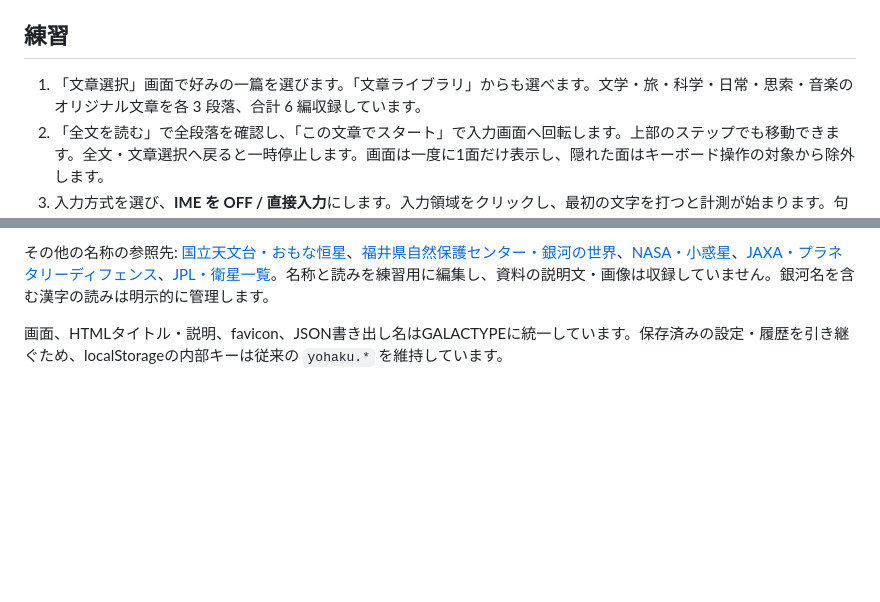
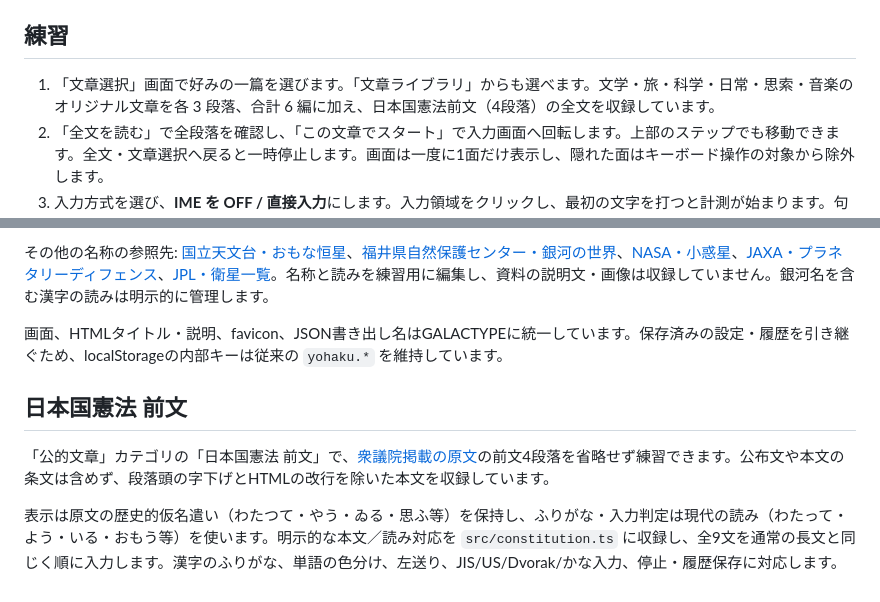
Before and after one commit to ks250206/typing, a Markdown page: README.md, 2 parts joined by grey strips. GitHub-like rendering; blank space fills up the shorter version.

Commit message:
feat: add the complete Japanese constitution preamble

```diff
--- a/README.md
+++ b/README.md
@@ -20,7 +20,7 @@ pnpm dev
 
 ## 練習
 
-1. 「文章選択」画面で好みの一篇を選びます。「文章ライブラリ」からも選べます。文学・旅・科学・日常・思索・音楽のオリジナル文章を各 3 段落、合計 6 編収録しています。
+1. 「文章選択」画面で好みの一篇を選びます。「文章ライブラリ」からも選べます。文学・旅・科学・日常・思索・音楽のオリジナル文章を各 3 段落、合計 6 編に加え、日本国憲法前文（4段落）の全文を収録しています。
 2. 「全文を読む」で全段落を確認し、「この文章でスタート」で入力画面へ回転します。上部のステップでも移動できます。全文・文章選択へ戻ると一時停止します。画面は一度に1面だけ表示し、隠れた面はキーボード操作の対象から除外します。
 3. 入力方式を選び、**IME を OFF / 直接入力**にします。入力領域をクリックし、最初の文字を打つと計測が始まります。句読点も入力します。
 4. 入力に合わせてガイドが変わります。誤入力は進行せず、ミスとして計上。Backspace で戻す必要はありません。
@@ -155,3 +155,9 @@ CPUプリセットは90〜1200 KPMの10段階です。反応時間はカメ250ms
 その他の名称の参照先: [国立天文台・おもな恒星](https://eco.mtk.nao.ac.jp/koyomi/faq/stars.html)、[福井県自然保護センター・銀河の世界](https://fncc.pref.fukui.lg.jp/tenmoninfo/galary/galaxy)、[NASA・小惑星](https://science.nasa.gov/solar-system/asteroids/)、[JAXA・プラネタリーディフェンス](https://www.isas.jaxa.jp/missions/planetary_defense/)、[JPL・衛星一覧](https://ssd.jpl.nasa.gov/sats/phys_par/sep.html)。名称と読みを練習用に編集し、資料の説明文・画像は収録していません。銀河名を含む漢字の読みは明示的に管理します。
 
 画面、HTMLタイトル・説明、favicon、JSON書き出し名はGALACTYPEに統一しています。保存済みの設定・履歴を引き継ぐため、localStorageの内部キーは従来の `yohaku.*` を維持しています。
+
+## 日本国憲法 前文
+
+「公的文章」カテゴリの「日本国憲法 前文」で、[衆議院掲載の原文](https://www.shugiin.go.jp/internet/itdb_annai.nsf/html/statics/shiryo/dl-constitution.htm#zen)の前文4段落を省略せず練習できます。公布文や本文の条文は含めず、段落頭の字下げとHTMLの改行を除いた本文を収録しています。
+
+表示は原文の歴史的仮名遣い（わたつて・やう・ゐる・思ふ等）を保持し、ふりがな・入力判定は現代の読み（わたって・よう・いる・おもう等）を使います。明示的な本文／読み対応を `src/constitution.ts` に収録し、全9文を通常の長文と同じく順に入力します。漢字のふりがな、単語の色分け、左送り、JIS/US/Dvorak/かな入力、停止・履歴保存に対応します。
```
Also changed, not shown: docs/constitution-desktop.png (added), docs/constitution-mobile.png (added), 7 other files.
